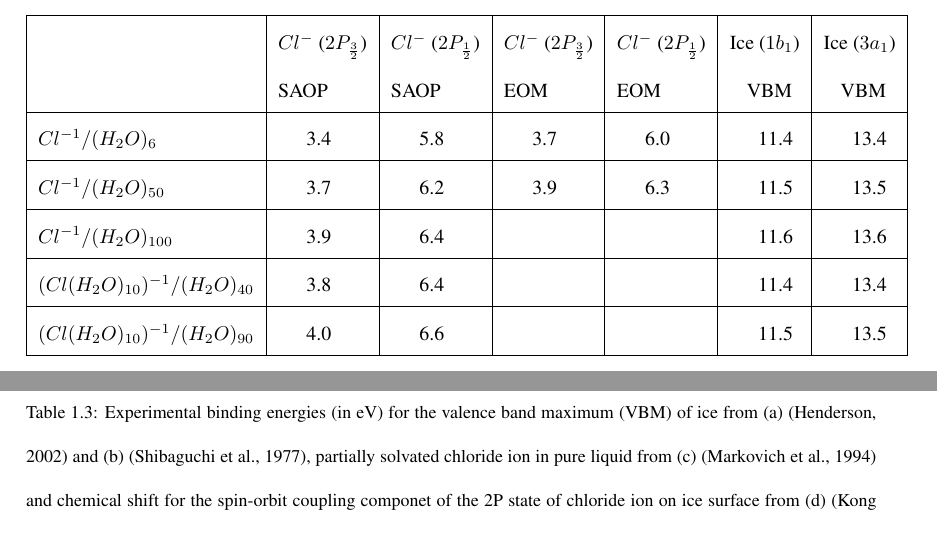
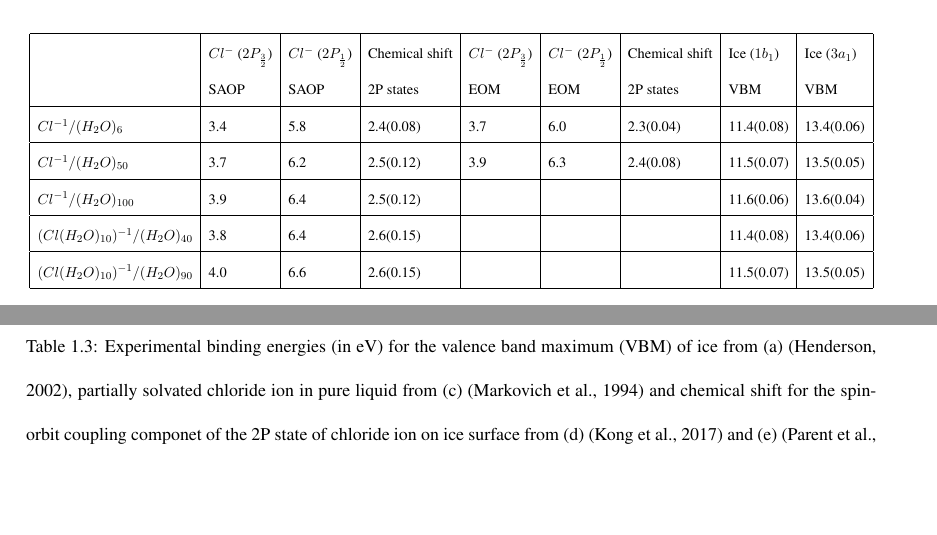
Before and after one commit to richopoku/Molecular-Modeling-Notes, a LaTeX document (notes.tex): two parts of pages 9 and 11 of 19, joined at a grey line, cut so that both start at the same text, the shorter picture padded with empty space. Compiled offline with pdfLaTeX.

Commit message:
16th commit

```diff
--- a/notes.tex
+++ b/notes.tex
@@ -190,23 +190,24 @@ To evaluate our computational approach, it was essential to compare the effects
 \label{figure48}
 \end{figure}
 
-\begin{table}[H]\small
+\begin{table}[H]
 \begin{center}
 \captionsetup{font=footnotesize}
 \caption{Average binding energies (in eV) for the spin-orbit coupling effect of the P states of embedded chloride ion on different water cluster size with DC-ZORA SAOP and DC CVS-EOM-IP-CCSD calculations using triple-zeta basis sets} \label{tab:1}
-\begin{tabular}{|l|l|l|l|l|l|l|l|}
+\resizebox{\textwidth}{!}{
+\begin{tabular}{|l|l|l|l|l|l|l|l|l|l|}
 \hline
-&$Cl^{-}$ ($2P_{\frac{3}{2}}$)&$Cl^{-}$ ($2P_{\frac{1}{2}}$)&$Cl^{-}$ ($2P_{\frac{3}{2}}$)&$Cl^{-}$ ($2P_{\frac{1}{2}}$)&Ice ($1b_{1}$)&Ice ($3a_{1}$)\\
-&SAOP &SAOP&EOM&EOM&\hspace*{0.3cm}VBM &\hspace*{0.3cm}VBM\\
+&$Cl^{-}$ ($2P_{\frac{3}{2}}$)&$Cl^{-}$ ($2P_{\frac{1}{2}}$)&Chemical shift&$Cl^{-}$ ($2P_{\frac{3}{2}}$)&$Cl^{-}$ ($2P_{\frac{1}{2}}$)&Chemical shift&Ice ($1b_{1}$)&Ice ($3a_{1}$)\\
+&SAOP &SAOP&2P states&EOM&EOM&2P states&VBM &VBM\\
 \hline
-$Cl^{-1}/(H_{2}O)_{6}$&\hspace*{0.5cm}3.4&\hspace*{0.5cm}5.8&\hspace*{0.5cm}3.7&\hspace*{0.5cm}6.0&\hspace*{0.5cm}11.4&\hspace*{0.5cm}13.4\\
+$Cl^{-1}/(H_{2}O)_{6}$&3.4&5.8&2.4(0.08)&3.7&6.0&2.3(0.04)&11.4(0.08)&13.4(0.06)\\
 \hline
-$Cl^{-1}/(H_{2}O)_{50}$&\hspace*{0.5cm}3.7&\hspace*{0.5cm}6.2&\hspace*{0.5cm}3.9&\hspace*{0.5cm}6.3&\hspace*{0.5cm}11.5&\hspace*{0.5cm}13.5\\
+$Cl^{-1}/(H_{2}O)_{50}$&3.7&6.2&2.5(0.12)&3.9&6.3&2.4(0.08)&11.5(0.07)&13.5(0.05)\\
 \hline
-$Cl^{-1}/(H_{2}O)_{100}$&\hspace*{0.5cm}3.9&\hspace*{0.5cm}6.4&\hspace*{0.5cm}&\hspace*{0.5cm}&\hspace*{0.5cm}11.6&\hspace*{0.5cm}13.6\\
+$Cl^{-1}/(H_{2}O)_{100}$&3.9&6.4&2.5(0.12)&&&&11.6(0.06)&13.6(0.04)\\
 \hline
-$(Cl(H_{2}O)_{10})^{-1}/(H_{2}O)_{40}$&\hspace*{0.5cm}3.8&\hspace*{0.5cm}6.4&\hspace*{0.5cm}&\hspace*{0.5cm}&\hspace*{0.5cm}11.4&\hspace*{0.5cm}13.4\\
+$(Cl(H_{2}O)_{10})^{-1}/(H_{2}O)_{40}$&3.8&6.4&2.6(0.15)&&&&11.4(0.08)&13.4(0.06)\\
 \hline
-$(Cl(H_{2}O)_{10})^{-1}/(H_{2}O)_{90}$&\hspace*{0.5cm}4.0&\hspace*{0.5cm}6.6&\hspace*{0.5cm}&\hspace*{0.5cm}&\hspace*{0.5cm}11.5&\hspace*{0.5cm}13.5\\
+$(Cl(H_{2}O)_{10})^{-1}/(H_{2}O)_{90}$&4.0&6.6&2.6(0.15)&&&&11.5(0.07)&13.5(0.05)\\
 \hline
 \end{tabular}
@@ -222 +225,3 @@ $(Cl(H_{2}O)_{10})^{-1}/(H_{2}O)_{90}$&\hspace*{0.5cm}4.0&\hspace*{0.5cm}6.6&\hs
 \hline
+&$Cl^{-}$ ($2P_{\frac{3}{2}}$)&$Cl^{-}$ ($2P_{\frac{1}{2}}$)&Chemical shift&$Cl^{-}$ ($2P_{\frac{3}{2}}$)&$Cl^{-}$ ($2P_{\frac{1}{2}}$)&Chemical shift&Ice ($1b_{1}$)&Ice ($3a_{1}$)\\
+&SAOP &SAOP&2P states&EOM&EOM&2P states&VBM &VBM\\
@@ -251,7 +256,7 @@ $(Cl(H_{2}O)_{10})^{-1}/(H_{2}O)_{90}$&\hspace*{0.5cm}4.1&\hspace*{0.5cm}6.6&\hs
 \begin{table}[H]\small
 \begin{center}
 \captionsetup{font=footnotesize}
-\caption{Experimental binding energies (in eV) for the valence band maximum (VBM) of ice from (a) \citep{henderson2002interaction} and (b) \citep{shibaguchi1977electronic}, partially solvated chloride ion in pure liquid from (c) \citep{markovich1994photoelectron} and chemical shift for the spin-orbit coupling componet of the 2P state of chloride ion on ice surface from (d) \citep{kong2017coexistence} and (e) \citep{parent2011hcl}} \label{tab:1}
+\caption{Experimental binding energies (in eV) for the valence band maximum (VBM) of ice from (a) \citep{henderson2002interaction}, partially solvated chloride ion in pure liquid from (c) \citep{markovich1994photoelectron} and chemical shift for the spin-orbit coupling componet of the 2P state of chloride ion on ice surface from (d) \citep{kong2017coexistence} and (e) \citep{parent2011hcl}} \label{tab:1}
 \begin{tabular}{|l|l|l|l|l|l|l|}
 \hline
 &Solvated chloride anion &\hspace*{0.4cm}VBM&\hspace*{0.4cm}VBM&\hspace*{0.2cm}Chemical shift\\
```
Also changed, not shown: notes.tex (35 more changed lines).
